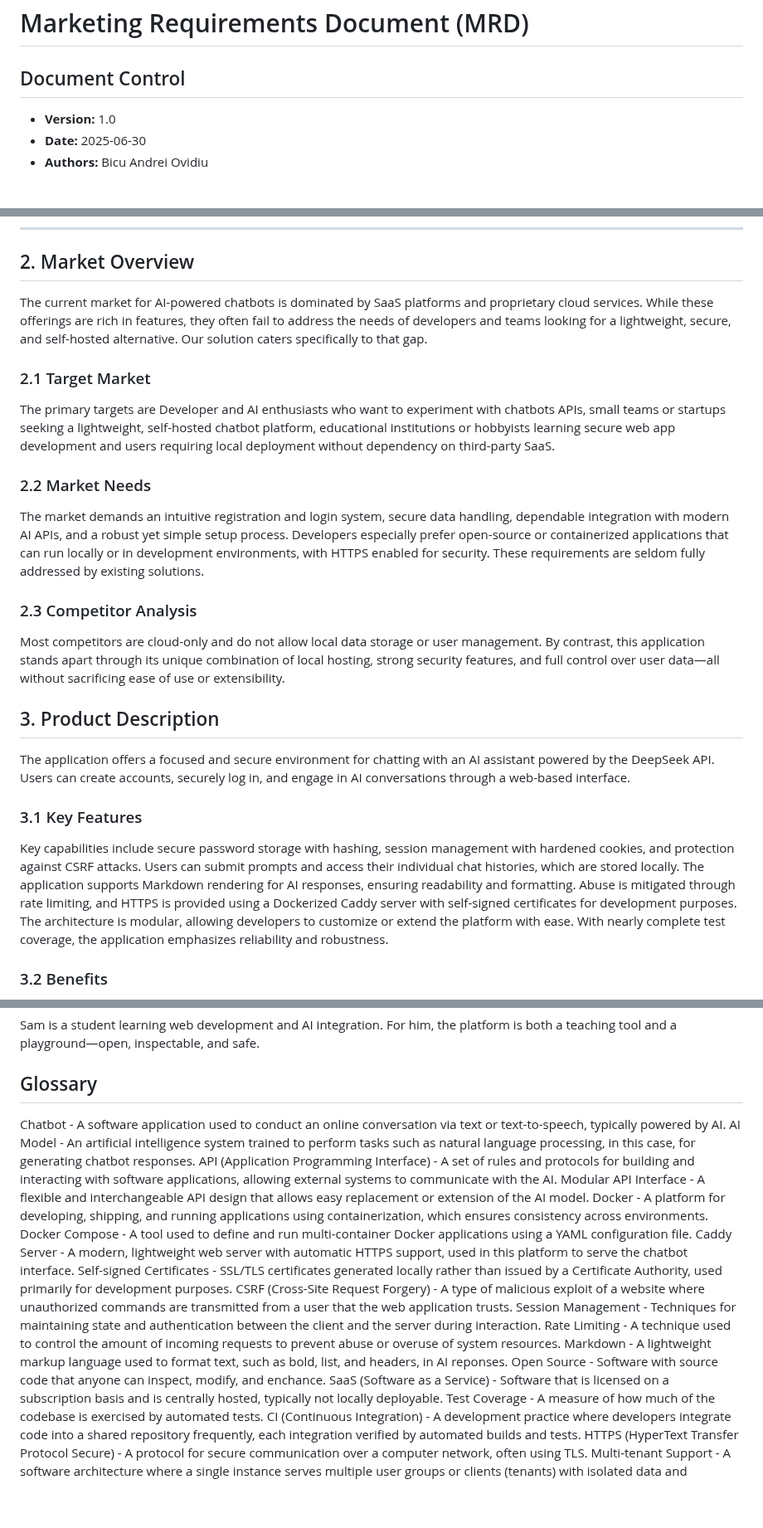
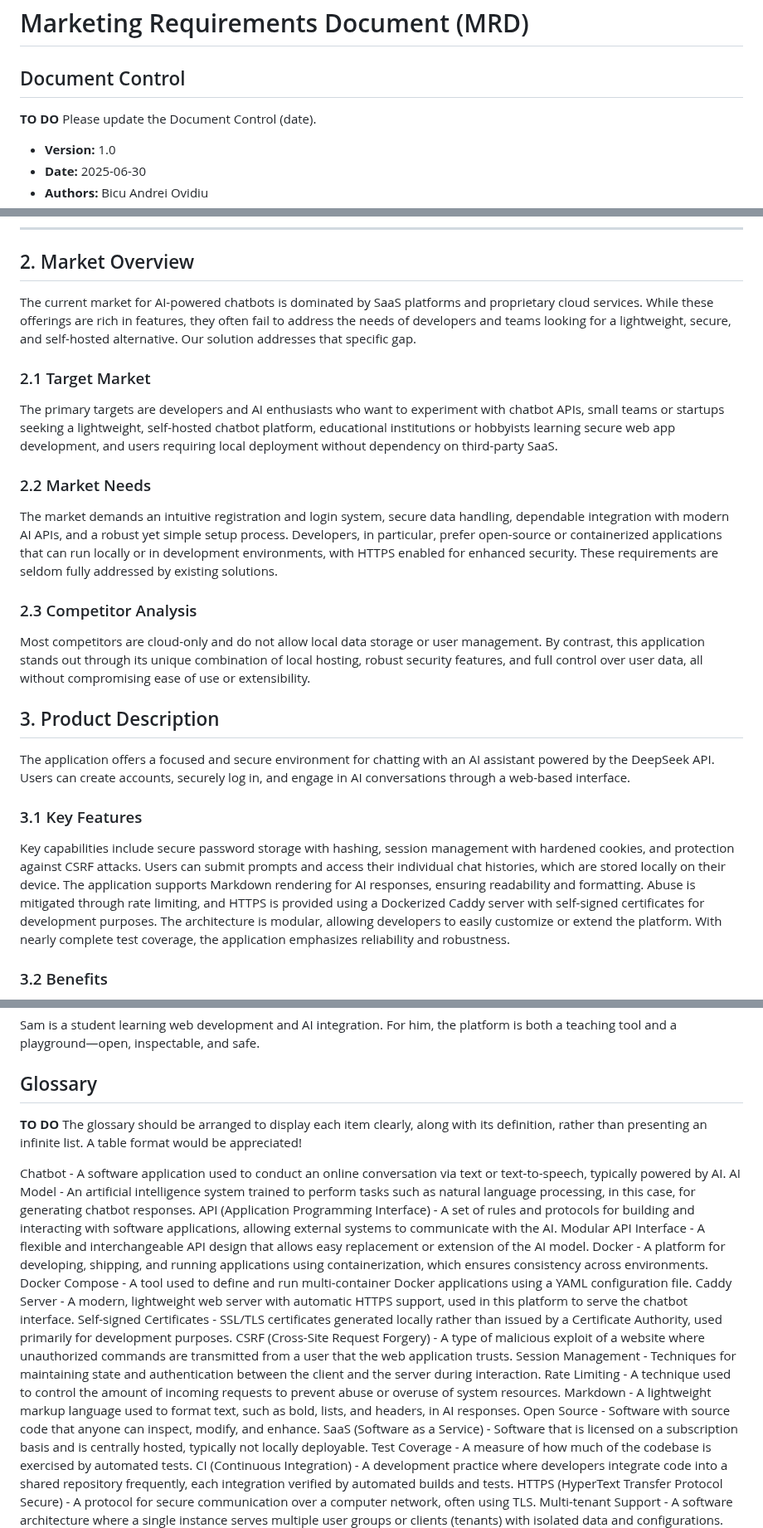
Before and after one commit to gapacurar/AIFacade, a Markdown page: docs/marketing_requirements_document.md, 3 parts joined by grey strips. Shown at 83% size. GitHub-like rendering; blank space fills up the shorter version.

Commit message:
Update marketing_requirements_document.md
GAP review 2025.07.16

```diff
--- a/docs/marketing_requirements_document.md
+++ b/docs/marketing_requirements_document.md
@@ -1,6 +1,8 @@
 # Marketing Requirements Document (MRD)
 
 ## Document Control
+
+**TO DO** Please update the Document Control (date).
 
 - **Version:** 1.0
 - **Date:** 2025-06-30
@@ -15,19 +17,19 @@ Our product is a secure, easy-to-use chatbot web application powered by an AI mo
 
 ## 2. Market Overview
 
-The current market for AI-powered chatbots is dominated by SaaS platforms and proprietary cloud services. While these offerings are rich in features, they often fail to address the needs of developers and teams looking for a lightweight, secure, and self-hosted alternative. Our solution caters specifically to that gap.
+The current market for AI-powered chatbots is dominated by SaaS platforms and proprietary cloud services. While these offerings are rich in features, they often fail to address the needs of developers and teams looking for a lightweight, secure, and self-hosted alternative. Our solution addresses that specific gap.
 
 ### 2.1 Target Market
 
-The primary targets are Developer and AI enthusiasts who want to experiment with chatbots APIs, small teams or startups seeking a lightweight, self-hosted chatbot platform, educational institutions or hobbyists learning secure web app development and users requiring local deployment without dependency on third-party SaaS.
+The primary targets are developers and AI enthusiasts who want to experiment with chatbot APIs, small teams or startups seeking a lightweight, self-hosted chatbot platform, educational institutions or hobbyists learning secure web app development, and users requiring local deployment without dependency on third-party SaaS.
 
 ### 2.2 Market Needs
 
-The market demands an intuitive registration and login system, secure data handling, dependable integration with modern AI APIs, and a robust yet simple setup process. Developers especially prefer open-source or containerized applications that can run locally or in development environments, with HTTPS enabled for security. These requirements are seldom fully addressed by existing solutions.
+The market demands an intuitive registration and login system, secure data handling, dependable integration with modern AI APIs, and a robust yet simple setup process. Developers, in particular, prefer open-source or containerized applications that can run locally or in development environments, with HTTPS enabled for enhanced security. These requirements are seldom fully addressed by existing solutions.
 
 ### 2.3 Competitor Analysis
 
-Most competitors are cloud-only and do not allow local data storage or user management. By contrast, this application stands apart through its unique combination of local hosting, strong security features, and full control over user data—all without sacrificing ease of use or extensibility.
+Most competitors are cloud-only and do not allow local data storage or user management. By contrast, this application stands out through its unique combination of local hosting, robust security features, and full control over user data, all without compromising ease of use or extensibility.
 
 ## 3. Product Description
 
@@ -35,7 +37,7 @@ The application offers a focused and secure environment for chatting with an AI
 
 ### 3.1 Key Features
 
-Key capabilities include secure password storage with hashing, session management with hardened cookies, and protection against CSRF attacks. Users can submit prompts and access their individual chat histories, which are stored locally. The application supports Markdown rendering for AI responses, ensuring readability and formatting. Abuse is mitigated through rate limiting, and HTTPS is provided using a Dockerized Caddy server with self-signed certificates for development purposes. The architecture is modular, allowing developers to customize or extend the platform with ease. With nearly complete test coverage, the application emphasizes reliability and robustness.
+Key capabilities include secure password storage with hashing, session management with hardened cookies, and protection against CSRF attacks. Users can submit prompts and access their individual chat histories, which are stored locally on their device. The application supports Markdown rendering for AI responses, ensuring readability and formatting. Abuse is mitigated through rate limiting, and HTTPS is provided using a Dockerized Caddy server with self-signed certificates for development purposes. The architecture is modular, allowing developers to easily customize or extend the platform. With nearly complete test coverage, the application emphasizes reliability and robustness.
 
 ### 3.2 Benefits
 
@@ -98,6 +100,8 @@ Sam is a student learning web development and AI integration. For him, the platf
 
 ## Glossary
 
+**TO DO** The glossary should be arranged to display each item clearly, along with its definition, rather than presenting an infinite list. A table format would be appreciated!
+
 Chatbot - A software application used to conduct an online conversation via text or text-to-speech, typically powered by AI.
 AI Model - An artificial intelligence system trained to perform tasks such as natural language processing, in this case, for generating chatbot responses.
 API (Application Programming Interface) - A set of rules and protocols for building and interacting with software applications, allowing external systems to communicate with the AI.
@@ -109,8 +113,8 @@ Self-signed Certificates - SSL/TLS certificates generated locally rather than is
 CSRF (Cross-Site Request Forgery) - A type of malicious exploit of a website where unauthorized commands are transmitted from a user that the web application trusts.
 Session Management - Techniques for maintaining state and authentication between the client and the server during interaction.
 Rate Limiting - A technique used to control the amount of incoming requests to prevent abuse or overuse of system resources.
-Markdown - A lightweight markup language used to format text, such as bold, list, and headers, in AI reponses.
-Open Source - Software with source code that anyone can inspect, modify, and enchance.
+Markdown - A lightweight markup language used to format text, such as bold, lists, and headers, in AI responses.
+Open Source - Software with source code that anyone can inspect, modify, and enhance.
 SaaS (Software as a Service) - Software that is licensed on a subscription basis and is centrally hosted, typically not locally deployable.
 Test Coverage - A measure of how much of the codebase is exercised by automated tests.
 CI (Continuous Integration) - A development practice where developers integrate code into a shared repository frequently, each integration verified by automated builds and tests.
```
Also changed, not shown: other parts of docs/marketing_requirements_document.md (+3 -3 lines).
